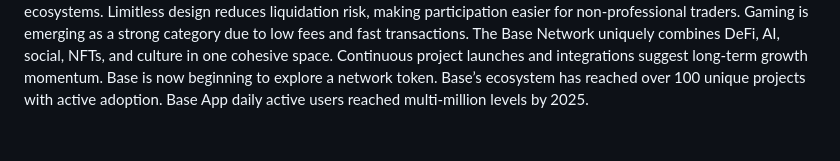
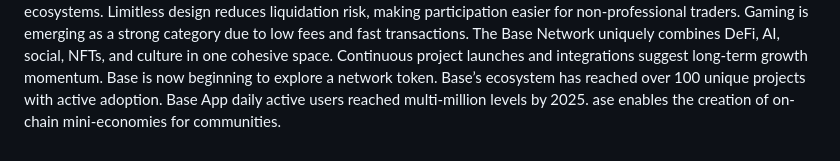
Before and after one commit to cllmthvlln/The-Base-Network, a Markdown page: README.md, the part around the change. Drawn GitHub-style.

```diff
--- a/README.md
+++ b/README.md
@@ -58,3 +58,4 @@ Continuous project launches and integrations suggest long-term growth momentum.
 Base is now beginning to explore a network token.
 Base’s ecosystem has reached over 100 unique projects with active adoption.
 Base App daily active users reached multi-million levels by 2025.
+ase enables the creation of on-chain mini-economies for communities.
```
